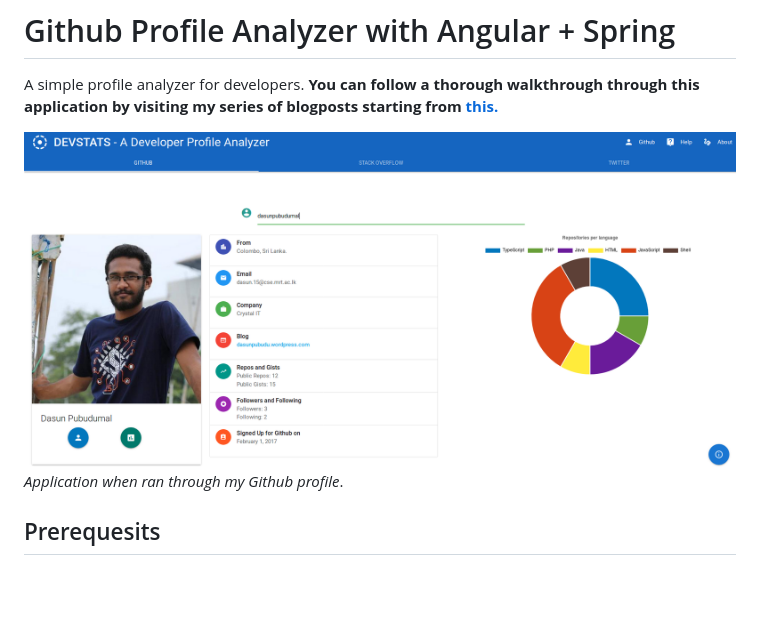
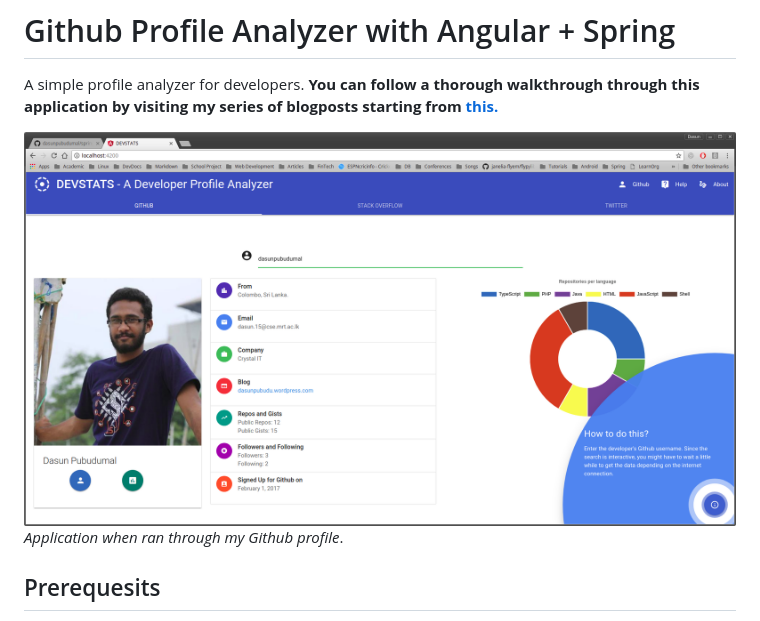
Before and after one commit to Danodya/developer-profile-analyzer, a Markdown page: README.md, the part around the change. Rendered like a GitHub page; pictures changed too: doc/screenshots/11.png (added); blank space fills up the shorter version.

Commit message:
content

```diff
--- a/README.md
+++ b/README.md
@@ -2,7 +2,7 @@
 
 A simple profile analyzer for developers. **You can follow a thorough walkthrough through this application by visiting my series of blogposts starting from [this.](https://dasunpubudu.wordpress.com/2018/01/13/creating-a-github-profile-analyzer-with-spring-boot-angular-part-i-introduction/)**
 
-![Application Screenshot](doc/screenshots/10.png)
+![Application Screenshot](doc/screenshots/11.png)
 _Application when ran through my Github profile_.
 
 ## Prerequesits
```
